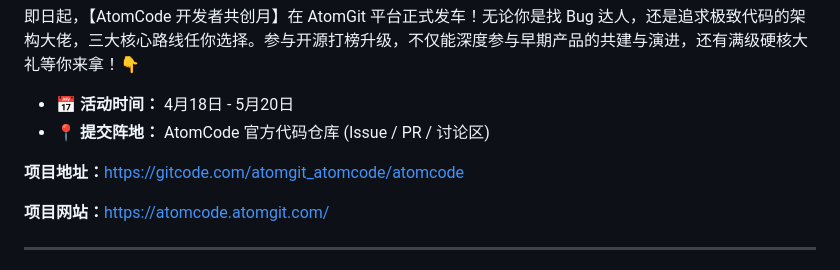
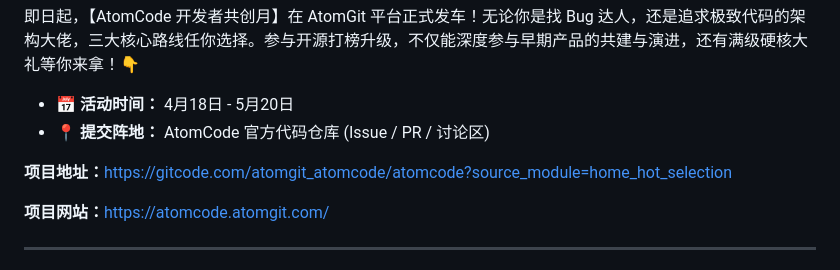
Before and after one commit to Rosenbad/atomcode-daemon, a Markdown page: README.md, the part around the change. GitHub-like rendering.

Commit message:
update: 更新文件 README.md
Signed-off-by: linjianyong00111 <357981549@qq.com>

```diff
--- a/README.md
+++ b/README.md
@@ -26,7 +26,7 @@ time:
 * **📅 活动时间：** 4月18日 - 5月20日
 * **📍 提交阵地：** AtomCode 官方代码仓库 (Issue / PR / 讨论区)
 
-**项目地址：**[https://gitcode.com/atomgit_atomcode/atomcode](url)
+**项目地址：**[https://gitcode.com/atomgit_atomcode/atomcode?source_module=home_hot_selection](url)
 
 **项目网站：**[https://atomcode.atomgit.com/](url)
 
```
